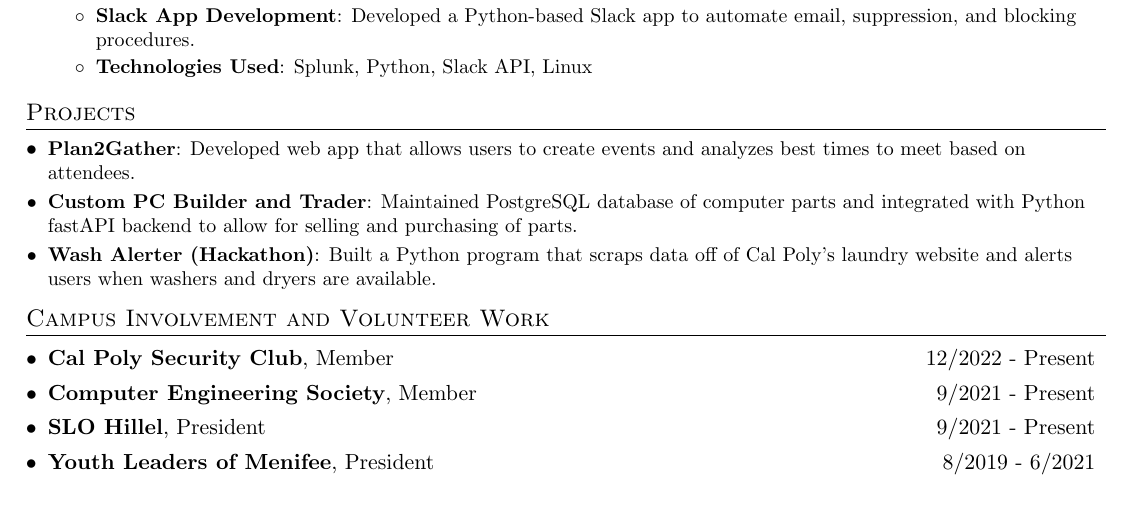
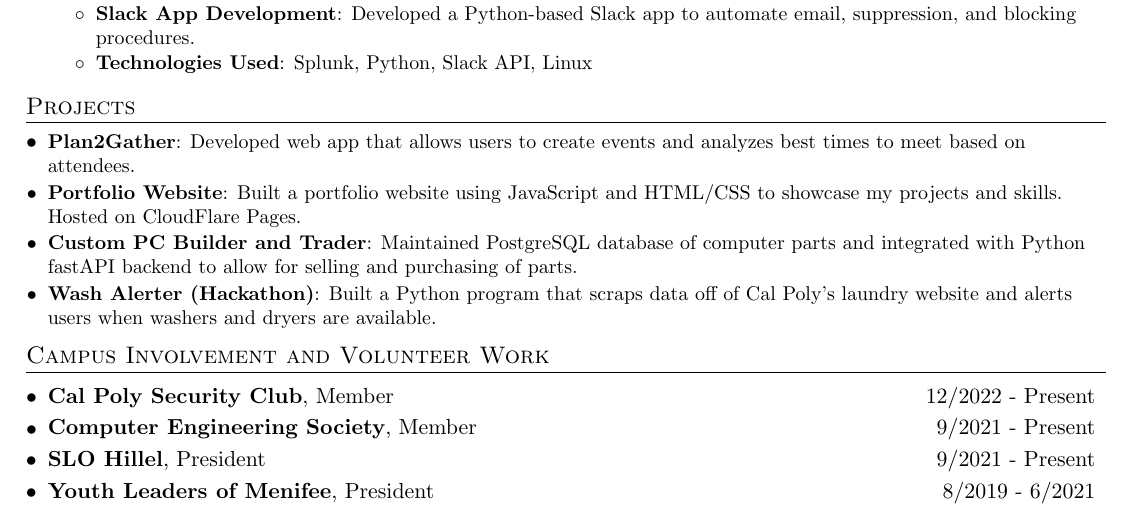
Before and after one commit to smbock42/resume, a LaTeX CV (resume.tex): part of the page, cut so that both start at the same text. Compiled offline with pdfLaTeX.

Commit message:
made final changes

```diff
--- a/resume.tex
+++ b/resume.tex
@@ -146,6 +146,7 @@
 \section{Projects}
   \resumeSubHeadingListStart
     \resumeSubItem{Plan2Gather}{Developed web app that allows users to create events and analyzes best times to meet based on attendees.}
+    \resumeSubItem{Portfolio Website}{Built a portfolio website using JavaScript and HTML/CSS to showcase my projects and skills. Hosted on CloudFlare Pages.}
     \resumeSubItem{Custom PC Builder and Trader}{Maintained PostgreSQL database of computer parts and integrated with Python fastAPI backend to allow for selling and purchasing of parts.}
     \resumeSubItem{Wash Alerter (Hackathon)}{Built a Python program that scraps data off of Cal Poly's laundry website and alerts users when washers and dryers are available.}
   \resumeSubHeadingListEnd
```
Also changed, not shown: resume.pdf, 3 other files.
